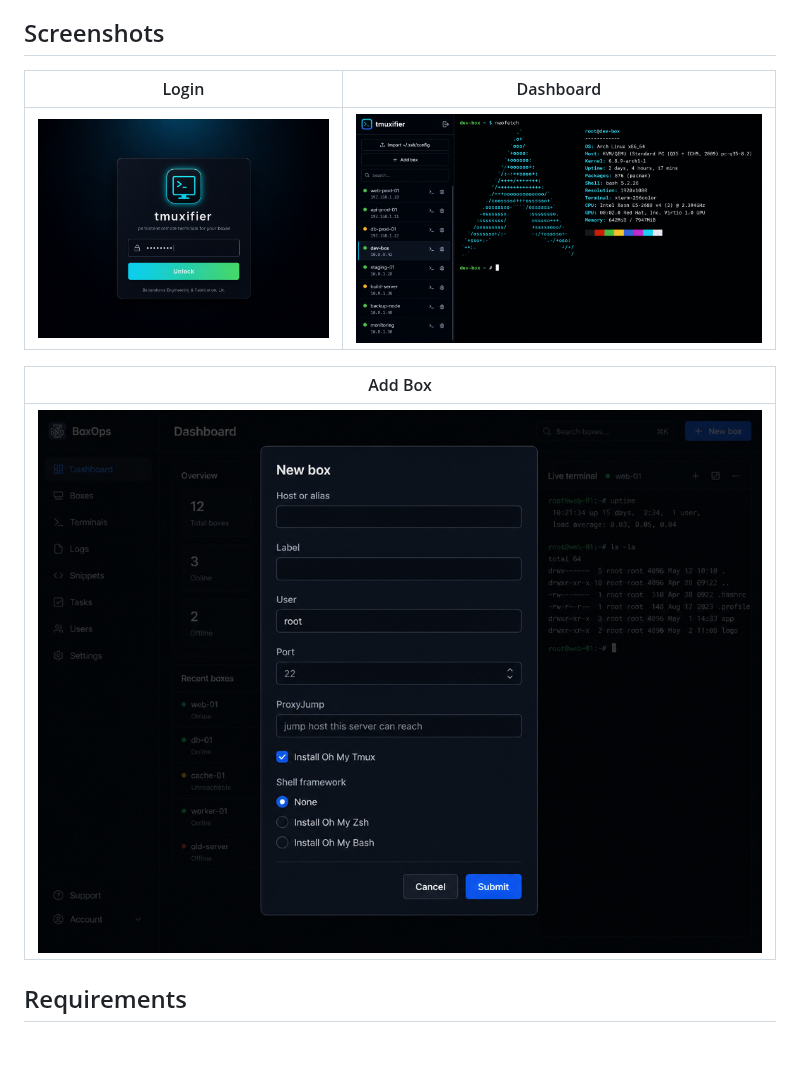
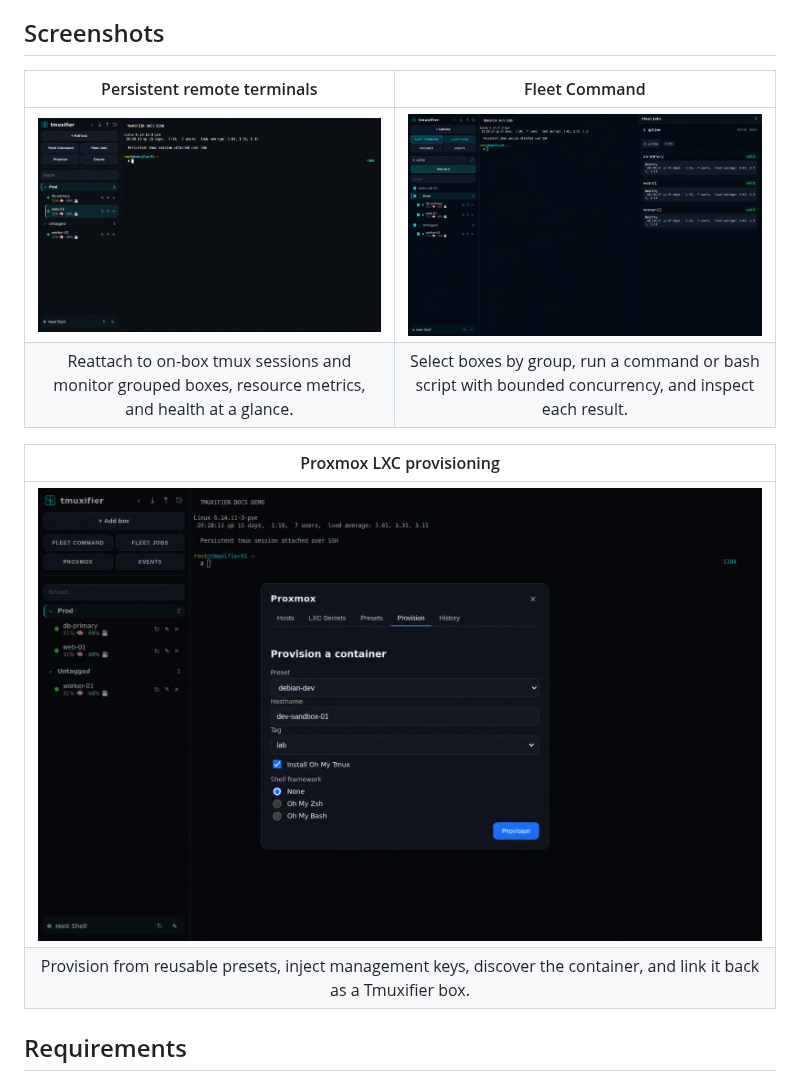
Before and after one commit to mmakam2/tmuxifier, a Markdown page: README.md, the part around the change. Rendered like a GitHub page; pictures changed too: docs/screenshots/add-box.png (deleted), docs/screenshots/dashboard.png, docs/screenshots/fleet-command.png (added); blank space fills up the shorter version.

Commit message:
docs(readme): refresh screenshots

```diff
--- a/README.md
+++ b/README.md
@@ -9,13 +9,15 @@ back into the same state.
 
 ## Screenshots
 
-| Login | Dashboard |
+| Persistent remote terminals | Fleet Command |
 |:---:|:---:|
-| [![Login screen](docs/screenshots/login.png)](docs/screenshots/login.png) | [![Dashboard with terminal](docs/screenshots/dashboard.png)](docs/screenshots/dashboard.png) |
+| [![Tmuxifier dashboard with a persistent remote tmux terminal and grouped box health](docs/screenshots/dashboard.png)](docs/screenshots/dashboard.png) | [![Fleet Command running across three selected boxes with per-box results](docs/screenshots/fleet-command.png)](docs/screenshots/fleet-command.png) |
+| Reattach to on-box tmux sessions and monitor grouped boxes, resource metrics, and health at a glance. | Select boxes by group, run a command or bash script with bounded concurrency, and inspect each result. |
 
-| Add Box |
+| Proxmox LXC provisioning |
 |:---:|
-| [![Add box dialog](docs/screenshots/add-box.png)](docs/screenshots/add-box.png) |
+| [![Tmuxifier Proxmox LXC provisioning workflow](docs/screenshots/proxmox-provision.png)](docs/screenshots/proxmox-provision.png) |
+| Provision from reusable presets, inject management keys, discover the container, and link it back as a Tmuxifier box. |
 
 ## Requirements
 - Node 20+
```
